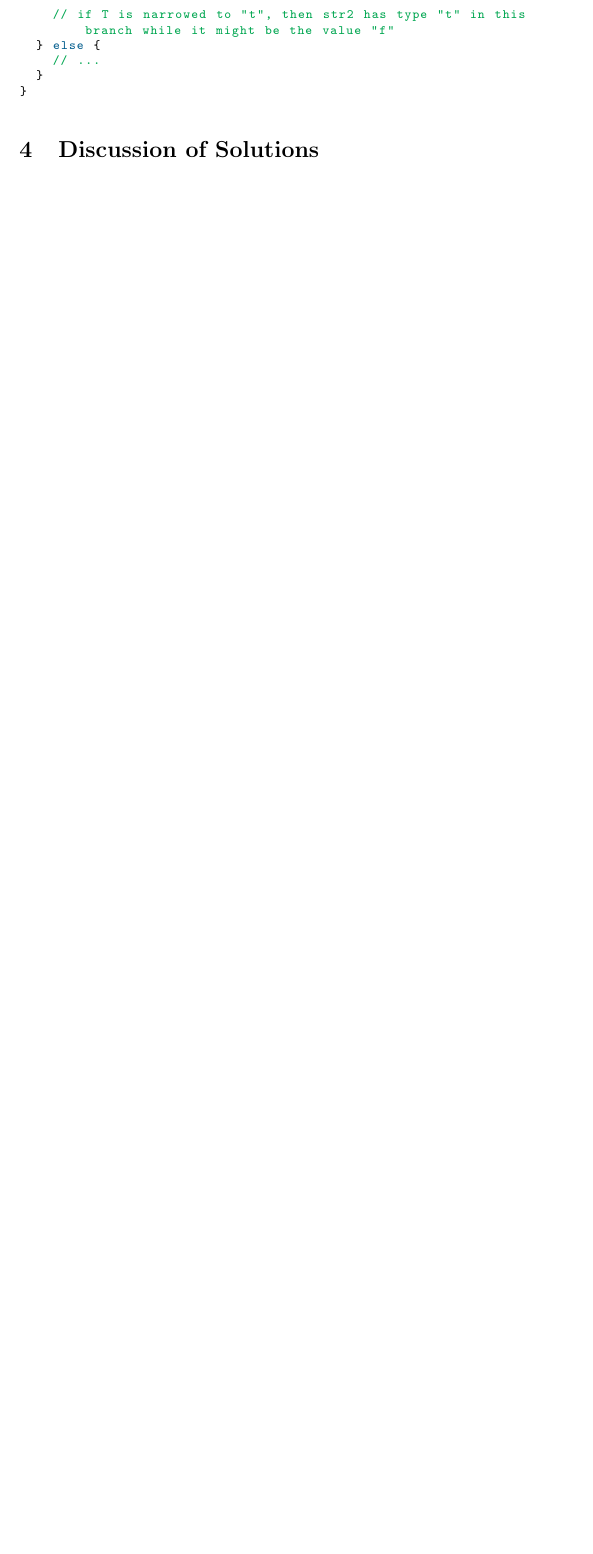
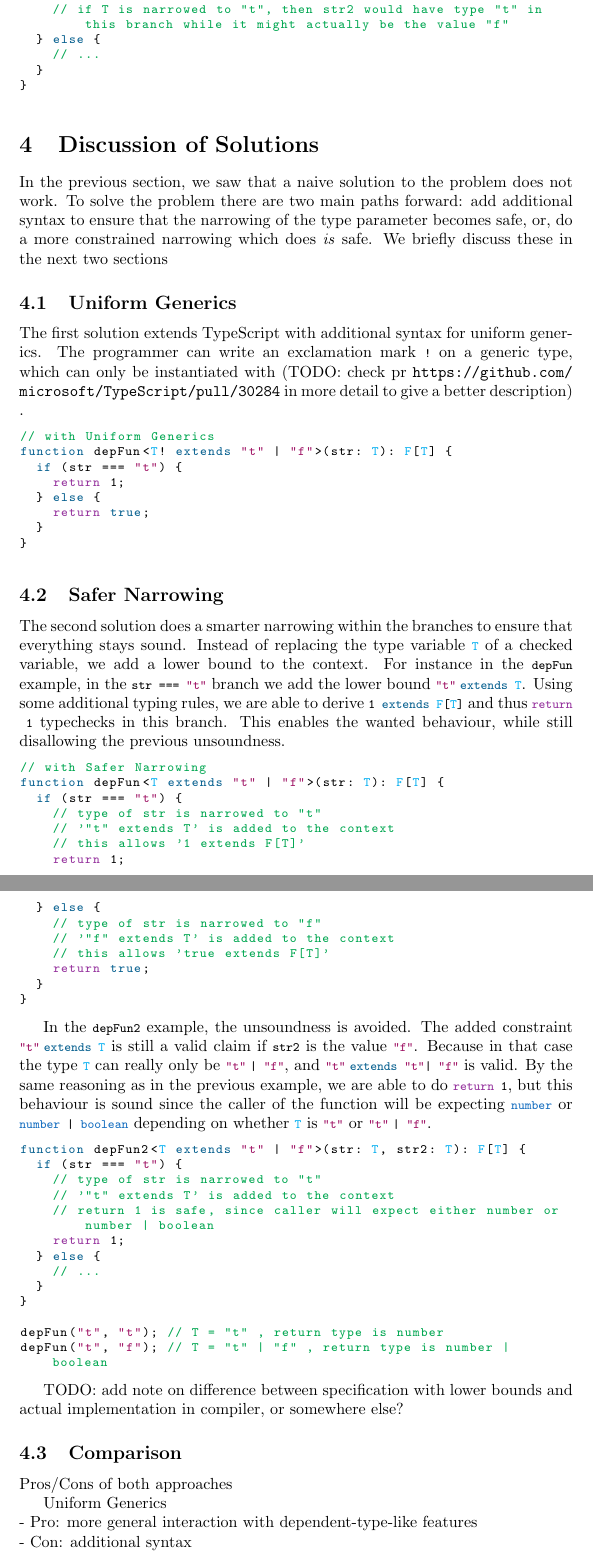
Before and after one commit to rubenpieters/sys-polyflow, a LaTeX paper (paper/paper.tex, which reads paper/sections/02-commands.tex, paper/sections/06-problem.tex, paper/sections/07-solution.tex): part of page 6 of 8 before the commit and two parts of pages 6 and 7 of 10 after it, the two joined at a grey line, cut so that both start at the same text, the shorter picture padded with empty space. Compiled offline with pdfLaTeX.

Commit message:
update paper

```diff
--- a/paper/sections/02-commands.tex
+++ b/paper/sections/02-commands.tex
@@ -41,3 +41,4 @@
 
 % type evaluation
 \newcommand{\teval}[3]{#1 \vdash #2 \rightarrow_{TE} #3}
+\newcommand{\teq}[3]{#1 \vdash #2 =_{TE} #3}
--- a/paper/sections/06-problem.tex
+++ b/paper/sections/06-problem.tex
@@ -85,5 +85,5 @@ function depFun2<T extends "t" | "f">(str: T, str2: T) {
   if (str === "t") {
-    // if T is narrowed to "t", then str2 has type "t" in this branch while it might be the value "f"
+    // if T is narrowed to "t", then str2 would have type "t" in this branch while it might actually be the value "f"
   } else {
     // ...
   }
--- a/paper/sections/07-solution.tex
+++ b/paper/sections/07-solution.tex
@@ -1,2 +1,73 @@
 \section{Discussion of Solutions}
 \label{sec:solution}
+
+In the previous section, we saw that a naive solution to the problem does not work. To solve the problem there are two main paths forward: add additional syntax to ensure that the narrowing of the type parameter becomes safe, or, do a more constrained narrowing which does \emph{is} safe. We briefly discuss these in the next two sections
+
+\subsection{Uniform Generics}
+
+The first solution extends TypeScript with additional syntax for uniform generics. The programmer can write an exclamation mark \ts{!} on a generic type, which can only be instantiated with (TODO: check pr \url{https://github.com/microsoft/TypeScript/pull/30284} in more detail to give a better description) .
+
+\begin{lstlisting}
+// with Uniform Generics
+function depFun<T! extends "t" | "f">(str: T): F[T] {
+  if (str === "t") {
+    return 1;
+  } else {
+    return true;
+  }
+}
+\end{lstlisting}
+
+
+\subsection{Safer Narrowing}
+
+The second solution does a smarter narrowing within the branches to ensure that everything stays sound. Instead of replacing the type variable \ts{T} of a checked variable, we add a lower bound to the context. For instance in the \ts{depFun} example, in the \ts{str === "t"} branch we add the lower bound \ts{"t" extends T}. Using some additional typing rules, we are able to derive \ts{1 extends F[T]} and thus \ts{return 1} typechecks in this branch. This enables the wanted behaviour, while still disallowing the previous unsoundness.
+
+\begin{lstlisting}
+// with Safer Narrowing
+function depFun<T extends "t" | "f">(str: T): F[T] {
+  if (str === "t") {
+    // type of str is narrowed to "t"
+    // '"t" extends T' is added to the context
+    // this allows '1 extends F[T]'
+    return 1;
+  } else {
+    // type of str is narrowed to "f"
+    // '"f" extends T' is added to the context
+    // this allows 'true extends F[T]'
+    return true;
+  }
+}
+\end{lstlisting}
+
+In the \ts{depFun2} example, the unsoundness is avoided. The added constraint \ts{"t" extends T} is still a valid claim if \ts{str2} is the value \ts{"f"}. Because in that case the type \ts{T} can really only be \ts{"t" | "f"}, and \ts{"t" extends "t" | "f"} is valid. By the same reasoning as in the previous example, we are able to do \ts{return 1}, but this behaviour is sound since the caller of the function will be expecting \ts{number} or \ts{number | boolean} depending on whether \ts{T} is \ts{"t"} or \ts{"t" | "f"}.
+
+\begin{lstlisting}
+function depFun2<T extends "t" | "f">(str: T, str2: T): F[T] {
+  if (str === "t") {
+    // type of str is narrowed to "t"
+    // '"t" extends T' is added to the context
+    // return 1 is safe, since caller will expect either number or number | boolean
+    return 1;
+  } else {
+    // ...
+  }
+}
+
+depFun("t", "t"); // T = "t" , return type is number
+depFun("t", "f"); // T = "t" | "f" , return type is number | boolean
+\end{lstlisting}
+
+TODO: add note on difference between specification with lower bounds and actual implementation in compiler, or somewhere else?
+
+\subsection{Comparison}
+
+Pros/Cons of both approaches
+
+Uniform Generics
+\\- Pro: more general interaction with dependent-type-like features
+\\- Con: additional syntax
+
+Safer Narrowing
+\\- Pro: no additional syntax
+\\- Con: unsure on interaction with future features
```
Also changed, not shown: paper/sections/99-rules.tex (+5 -17 lines), paper/sections/06-problem.tex (6 more changed lines), 1 other file.
